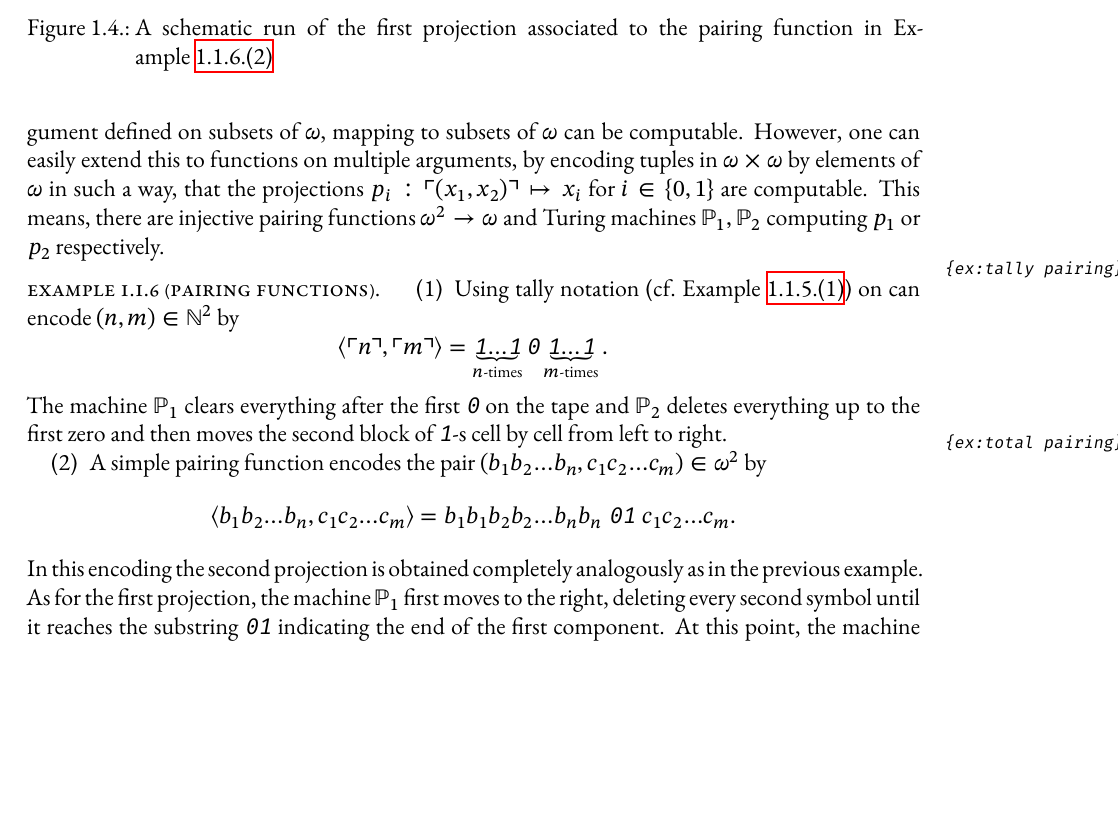
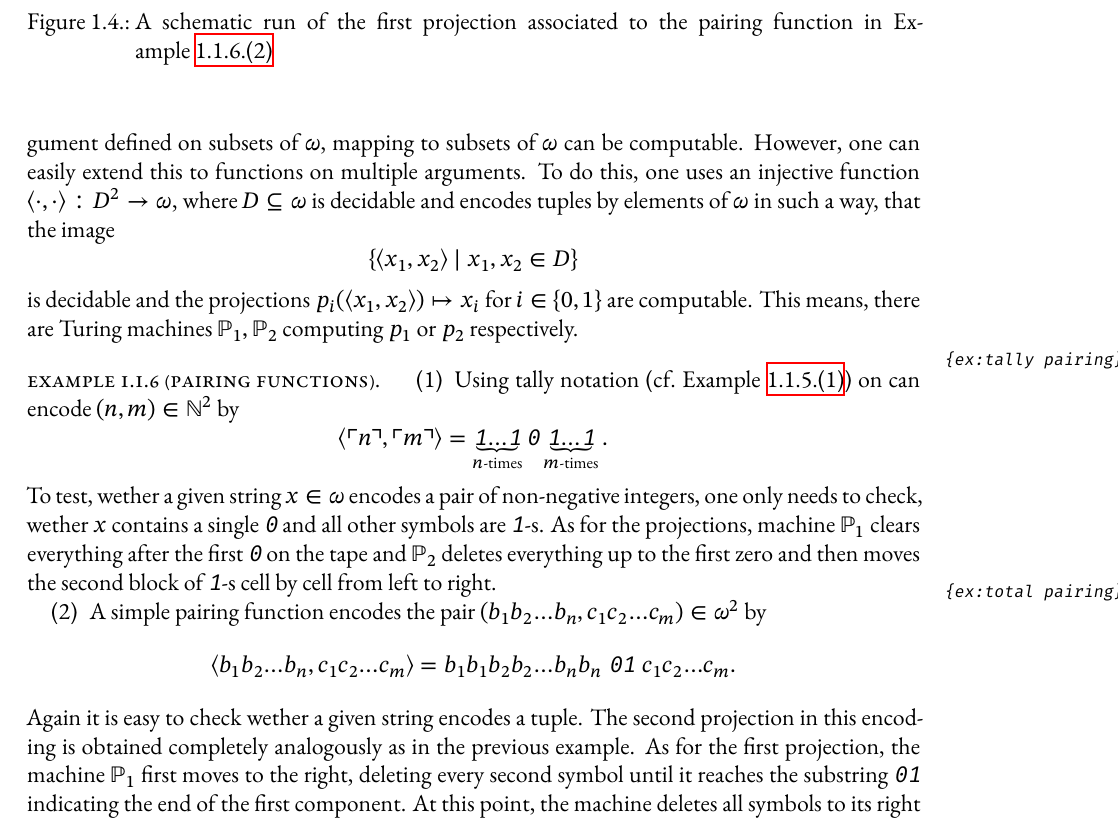
Before and after one commit to tim6her/h10-over-rings-of-integers, a LaTeX thesis (Herbstrith-H10_over_AI.tex, which reads contents/01-01_prerequisites_from_tcs.tex): part of page 15 of 59, cut so that both start at the same text, the shorter picture padded with empty space. Compiled offline with XeLaTeX.

Commit message:
Fixed pairing functions

```diff
--- a/contents/01-01_prerequisites_from_tcs.tex
+++ b/contents/01-01_prerequisites_from_tcs.tex
@@ -511,13 +511,17 @@ computable functions.
 \end{rem}
 
 Taking another look at the definition of computability, one sees that only
-functions in one argument defined on subsets of \(ω\), mapping to subsets of \(ω\)
-can be computable. However, one can easily extend this to functions on multiple
-arguments, by encoding tuples in \(ω \times ω\) by elements of \(ω\) in such a way,
-that the projections \(p_i: \enc{(x_1, x_2)} ↦ x_i\)  for \(i ∈ \lbrace 0, 1
-\rbrace\) are computable. This means, there are injective pairing functions \(ω^2
-→ ω\) and Turing machines \(\mathbb P_1, \mathbb P_2\) computing \(p_1\) or \(p_2\)
-respectively.
+functions in one argument defined on subsets of \(ω\), mapping to subsets of
+\(ω\) can be computable. However, one can easily extend this to functions on
+multiple arguments. To do this, one uses an injective function \(⟨\cdot, \cdot⟩:
+D^2 → ω\), where \(D ⊂ ω\) is decidable and encodes tuples by elements of \(ω\)
+in such a way, that the image
+\[
+  \set{⟨x_1, x_2⟩ \mid x_1, x_2 ∈ D}
+\]
+is decidable and the projections \(p_i(⟨x_1, x_2⟩) ↦ x_i\) for \(i ∈ \lbrace 0,
+1 \rbrace\) are computable. This means, there are Turing machines \(\mathbb P_1,
+\mathbb P_2\) computing \(p_1\) or \(p_2\) respectively.
 
 \begin{exam}[Pairing functions]
   \begin{exlist}
@@ -525,11 +529,16 @@ respectively.
     Using tally notation (cf.~\cref{ex:tally encoding}) on can encode \((n, m) ∈
     ℕ^2\) by
     \[
-      ⟨\enc{n}, \enc{m}⟩ = \underbrace{\one … \one}_{n\text{-times}} \zer \underbrace{\one … \one}_{m\text{-times}}.
+      ⟨\enc{n}, \enc{m}⟩ =
+        \underbrace{\one … \one}_{n\text{-times}} \zer
+        \underbrace{\one … \one}_{m\text{-times}}.
     \]
-    The machine \(\mathbb{P}_1\) clears everything after the first \(\zer\) on
-    the tape and \(\mathbb{P}_2\) deletes everything up to the first zero and
-    then moves the second block of \(\one\)-s cell by cell from left to right.
+    To test, wether a given string \(x ∈ ω\) encodes a pair of non-negative
+    integers, one only needs to check, wether \(x\) contains a single \(\zer\)
+    and all other symbols are \(\one\)-s. As for the projections, machine
+    \(\mathbb{P}_1\) clears everything after the first \(\zer\) on the tape and
+    \(\mathbb{P}_2\) deletes everything up to the first zero and then moves the
+    second block of \(\one\)-s cell by cell from left to right.
 
     \item\label{ex:total pairing}
     A simple pairing function encodes the pair \((b_1b_2…b_n, c_1c_2…c_m) ∈ ω^2\)
@@ -537,8 +546,9 @@ respectively.
     \[
       ⟨b_1b_2…b_n, c_1c_2…c_m⟩ = b_1b_1b_2b_2…b_nb_n \; \zer\one \; c_1c_2…c_m.
     \]
-    In this encoding the second projection is obtained completely analogously as
-    in the previous example. As for the first projection, the machine
-    \(\mathbb{P}_1\) first moves to the right, deleting every second symbol
-    until it reaches the substring \(\zer\one\) indicating the end of the first
-    component. At this point, the machine deletes all symbols to its right until
+    Again it is easy to check wether a given string encodes a tuple. The second
+    projection in this encoding is obtained completely analogously as in the
+    previous example. As for the first projection, the machine \(\mathbb{P}_1\)
+    first moves to the right, deleting every second symbol until it reaches the
+    substring \(\zer\one\) indicating the end of the first component. At this
+    point, the machine deletes all symbols to its right until it reaches the
```
Also changed, not shown: contents/01-01_prerequisites_from_tcs.tex (6 more changed lines).
